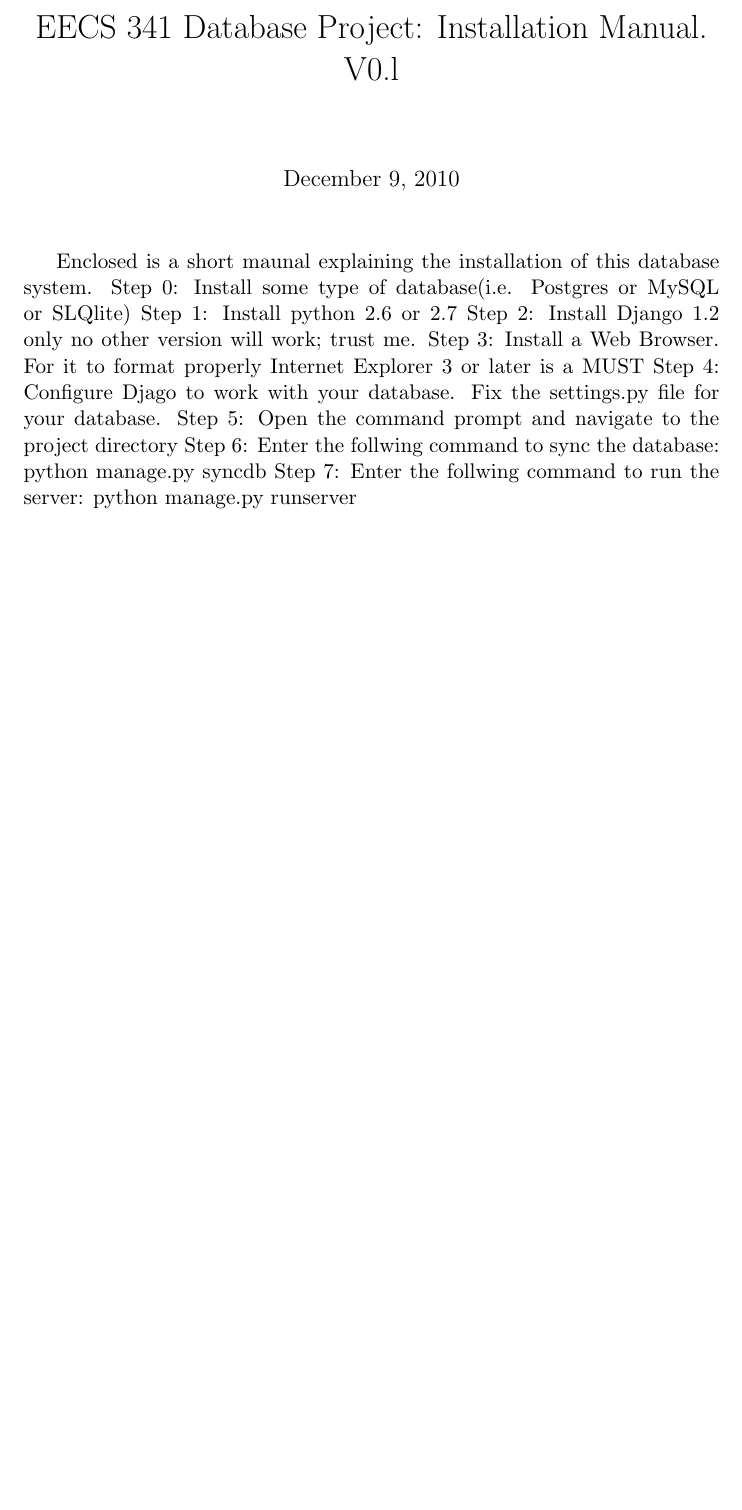
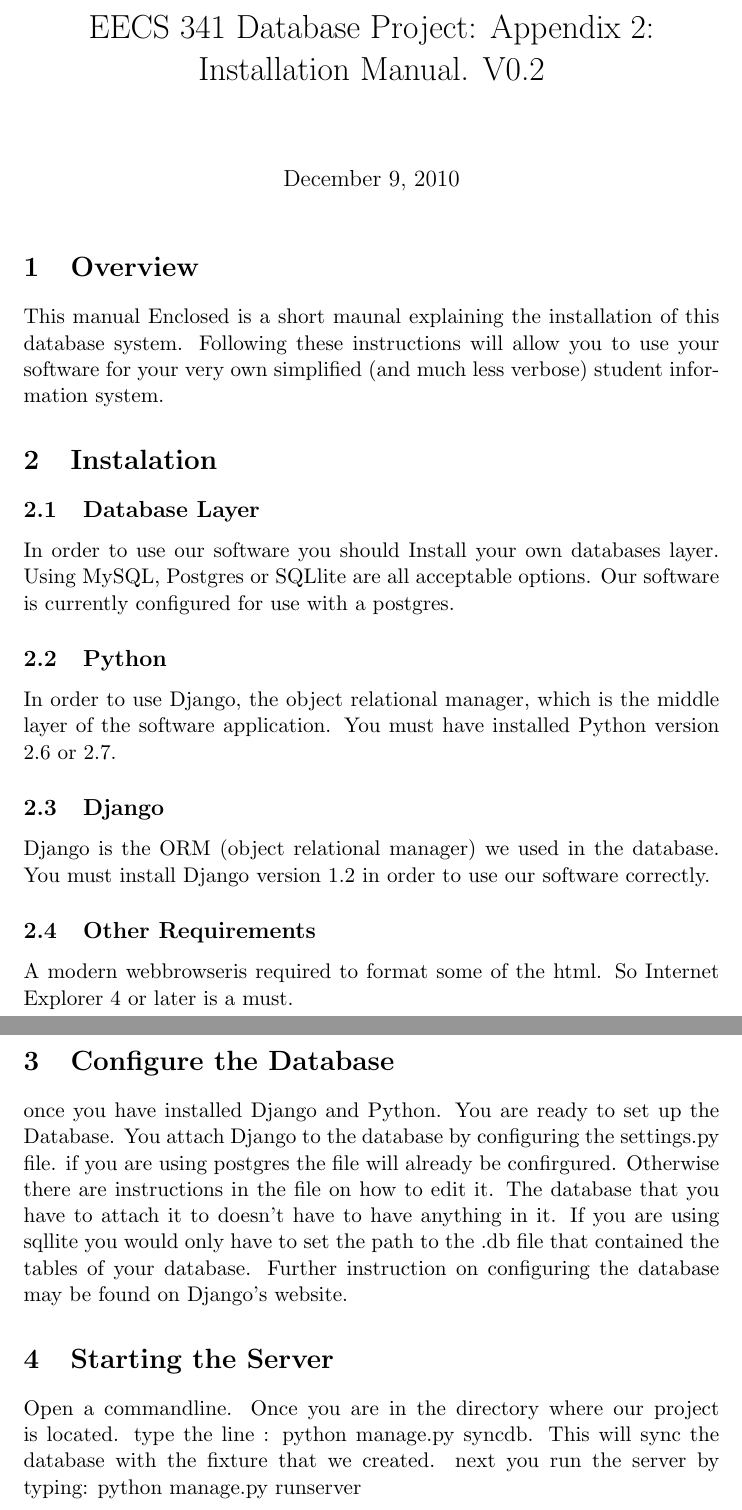
Before and after one commit to bkap/EECS341, a LaTeX document (doc/installationManual.tex): part of the page before the commit and two parts of pages 1 and 2 of 2 after it, the two joined at a grey line, cut so that both start at the same text, the shorter picture padded with empty space. Compiled offline with pdfLaTeX.

Commit message:
updated the writeup. I believe all that we are missing is the Programing manual.  I have begun working on that. oh and the section that ben is working on. we need that too.

```diff
--- a/doc/installationManual.tex
+++ b/doc/installationManual.tex
@@ -3,18 +3,22 @@
 \usepackage{setspace}
 \usepackage{graphicx}
 \usepackage{amsmath}
-\title{EECS 341 Database Project: Installation Manual. V0.l}
+\title{EECS 341 Database Project: Appendix 2: Installation Manual. V0.2}
 \begin{document}
 \maketitle
-Enclosed is a short maunal explaining the installation of this database system.
-Step 0: Install some type of database(i.e. Postgres or MySQL or SLQlite)
-Step 1: Install python 2.6 or 2.7
-Step 2: Install Django 1.2 only no other version will work; trust me.
-Step 3: Install a Web Browser. For it to format properly Internet Explorer 3 or later is a MUST
-Step 4: Configure Djago to work with your database. Fix the settings.py file for your database.
-Step 5: Open the command prompt and navigate to the project directory
-Step 6: Enter the follwing command to sync the database:
-python manage.py syncdb
-Step 7: Enter the follwing command to run the server:
-python manage.py runserver
+\section{Overview}
+This manual Enclosed is a short maunal explaining the installation of this database system. Following these instructions will allow you to use your software for your very own simplified (and much less verbose) student information system.
+\section{Instalation}
+\subsection{Database Layer}
+In order to use our software you should Install your own databases layer.  Using MySQL, Postgres or SQLlite are all acceptable options. Our software is currently configured for use with a postgres.
+\subsection{Python}
+In order to use Django, the object relational manager, which is the middle layer of the software application.  You must have installed Python version 2.6 or 2.7.
+\subsection{Django}
+Django is the ORM (object relational manager) we used in the database. You must install Django version 1.2 in order to use our software correctly.
+\subsection{Other Requirements}
+A modern webbrowseris required to format some of the html.  So Internet Explorer 4 or later is a must.
+\section{Configure the Database}
+once you have installed Django and Python. You are ready to set up the Database.  You attach Django to the database by configuring the settings.py file.  if you are using postgres the file will already be confirgured.  Otherwise there are instructions in the file on how to edit it.  The database that you have to attach it to doesn't have to have anything in it.  If you are using sqllite you would only have to set the path to the .db file that contained the tables of your database.  Further instruction on configuring the database may be found on Django's website.
+\section{Starting the Server}
+Open a commandline.  Once you are in the directory where our project is located. type the line : python manage.py syncdb.  This will sync the database with the fixture that we created. next you run the server by typing: python manage.py runserver
 \end{document}
```
Also changed, not shown: doc/userManual.tex (+5 -5 lines), doc/writeup.tex (+6 -1 lines).
